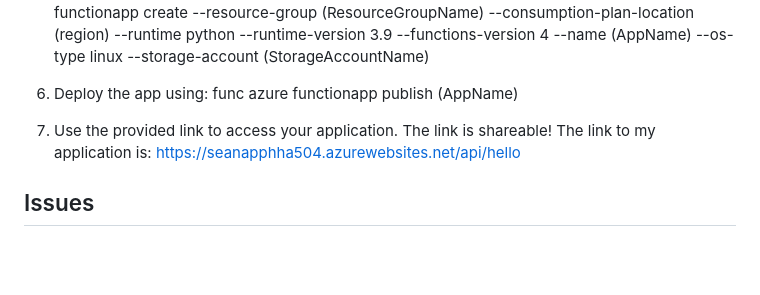
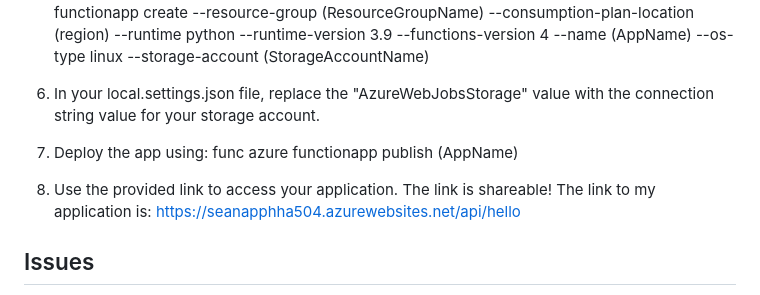
Before and after one commit to sosullivan7221/flask_6_api_management, a Markdown page: README.md, the part around the change. GitHub-like rendering; blank space fills up the shorter version.

```diff
--- a/README.md
+++ b/README.md
@@ -42,8 +42,9 @@ Resource Group: az group create --name (ResourceGroupName) --location (Region)
 Storage Account: az storage account create --name (StorageAccountName) --location (Region) --resource-group (ResourceGroupName) --sku Standard_LRS
 Azure Function App: az functionapp create --resource-group (ResourceGroupName) --consumption-plan-location (region) --runtime python --runtime-version 3.9 --functions-version 4 --name (AppName) --os-type linux --storage-account (StorageAccountName)
 
-6. Deploy the app using: func azure functionapp publish (AppName)
-7. Use the provided link to access your application. The link is shareable! The link to my application is: https://seanapphha504.azurewebsites.net/api/hello
+6. In your local.settings.json file, replace the "AzureWebJobsStorage" value with the connection string value for your storage account.
+7. Deploy the app using: func azure functionapp publish (AppName)
+8. Use the provided link to access your application. The link is shareable! The link to my application is: https://seanapphha504.azurewebsites.net/api/hello
 
 ## Issues
 
```
